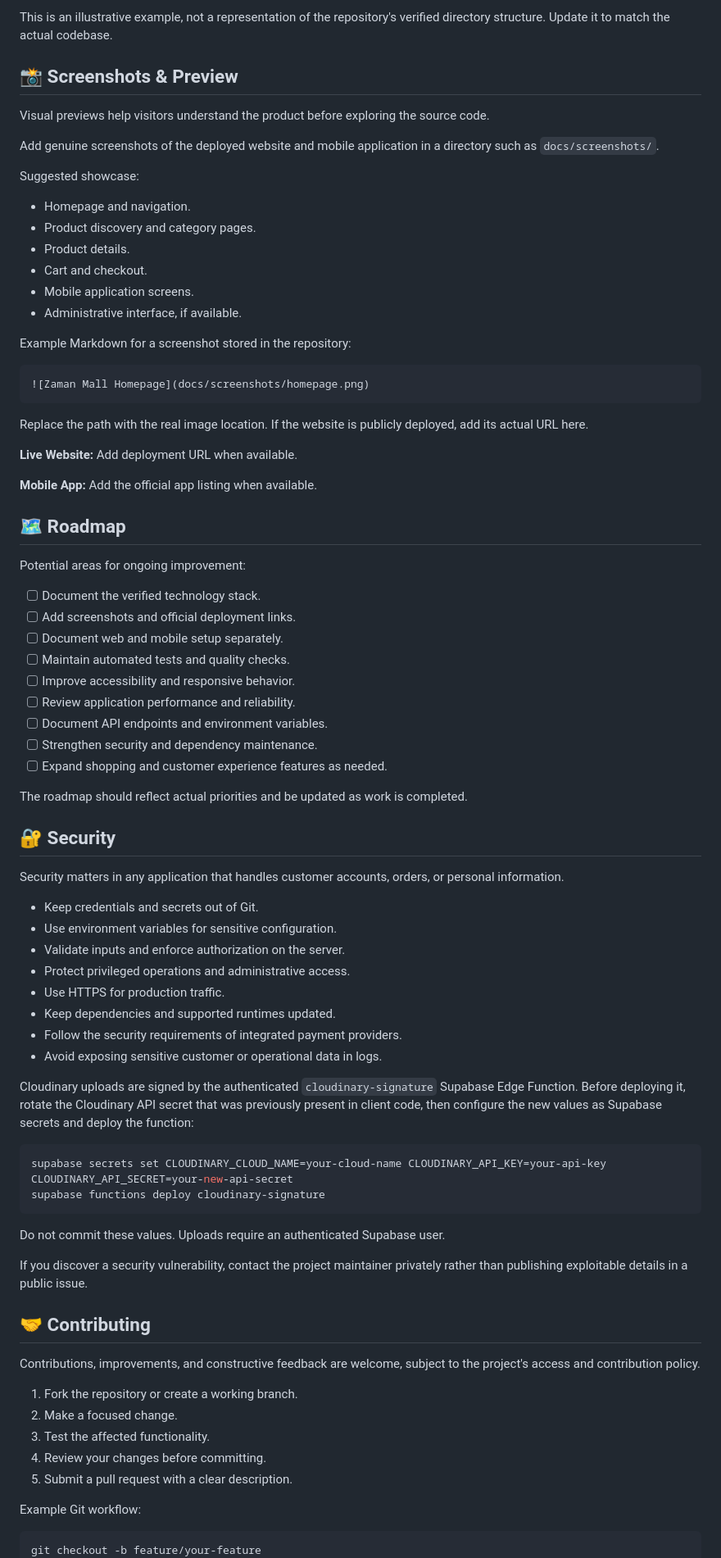
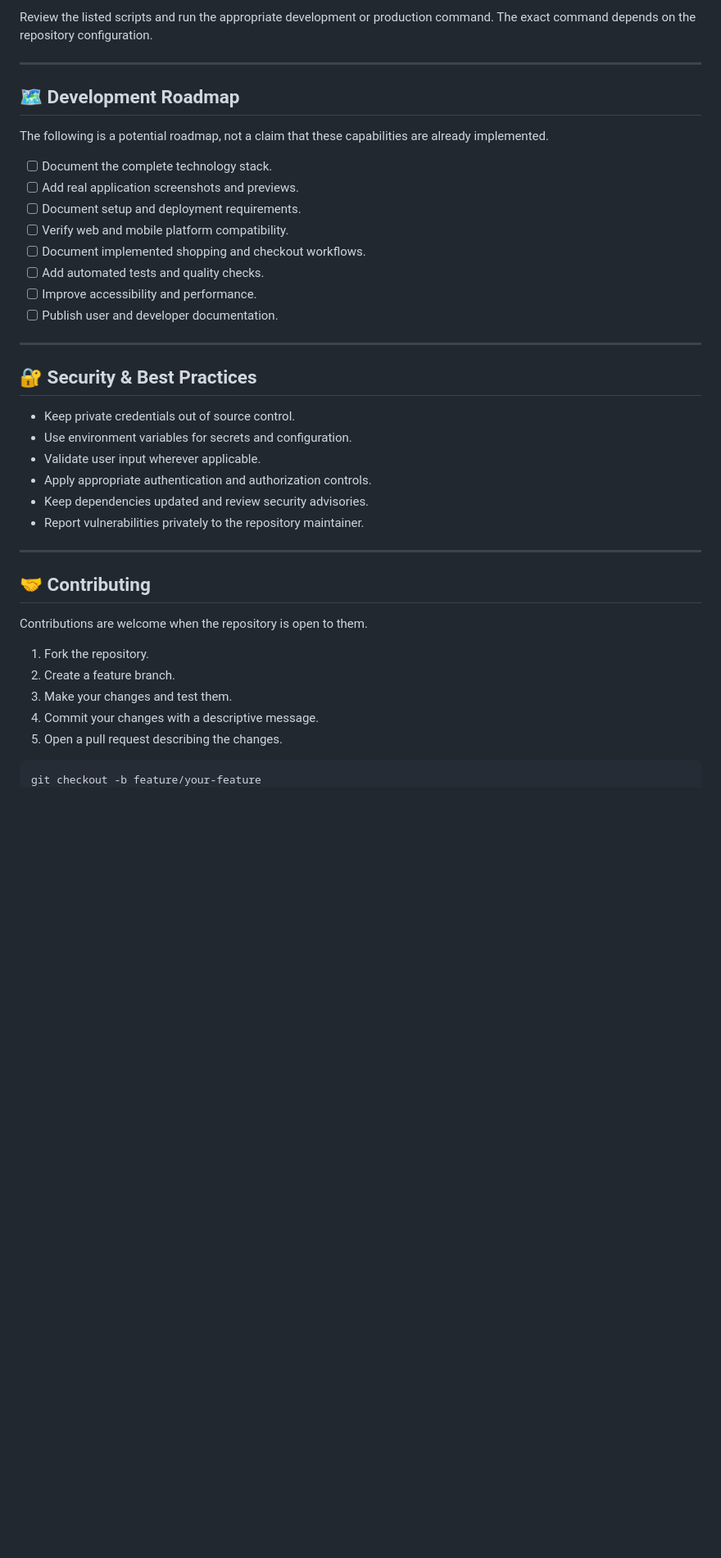
Before and after one commit to itx-adilzaman/Zaman-Mall, a Markdown page: README.md, the part around one of its changes. Shown at 82% size. Rendered like a GitHub page; blank space fills up the shorter version.

Commit message:
Revise README for clarity and project details
Updated the README to enhance project description, features, and structure.

````diff
--- a/README.md
+++ b/README.md
@@ -191,85 +188,44 @@ zaman-mall/
 ```
 
-This is an illustrative example, not a representation of the repository's verified directory structure. Update it to match the actual codebase.
+Review the listed scripts and run the appropriate development or production command. The exact command depends on the repository configuration.
 
-## 📸 Screenshots & Preview
+---
 
-Visual previews help visitors understand the product before exploring the source code.
+## 🗺️ <a id="roadmap"></a> Development Roadmap
 
-Add genuine screenshots of the deployed website and mobile application in a directory such as `docs/screenshots/`.
+The following is a potential roadmap, not a claim that these capabilities are already implemented.
 
-Suggested showcase:
+- [ ] Document the complete technology stack.
+- [ ] Add real application screenshots and previews.
+- [ ] Document setup and deployment requirements.
+- [ ] Verify web and mobile platform compatibility.
+- [ ] Document implemented shopping and checkout workflows.
+- [ ] Add automated tests and quality checks.
+- [ ] Improve accessibility and performance.
+- [ ] Publish user and developer documentation.
 
-- Homepage and navigation.
-- Product discovery and category pages.
-- Product details.
-- Cart and checkout.
-- Mobile application screens.
-- Administrative interface, if available.
+---
 
-Example Markdown for a screenshot stored in the repository:
+## 🔐 Security & Best Practices
 
-```md
-![Zaman Mall Homepage](docs/screenshots/homepage.png)
-```
+- Keep private credentials out of source control.
+- Use environment variables for secrets and configuration.
+- Validate user input wherever applicable.
+- Apply appropriate authentication and authorization controls.
+- Keep dependencies updated and review security advisories.
+- Report vulnerabilities privately to the repository maintainer.
 
-Replace the path with the real image location. If the website is publicly deployed, add its actual URL here.
-
-**Live Website:** Add deployment URL when available.
-
-**Mobile App:** Add the official app listing when available.
-
-## 🗺️ Roadmap
-
-Potential areas for ongoing improvement:
-
-- [ ] Document the verified technology stack.
-- [ ] Add screenshots and official deployment links.
-- [ ] Document web and mobile setup separately.
-- [ ] Maintain automated tests and quality checks.
-- [ ] Improve accessibility and responsive behavior.
-- [ ] Review application performance and reliability.
-- [ ] Document API endpoints and environment variables.
-- [ ] Strengthen security and dependency maintenance.
-- [ ] Expand shopping and customer experience features as needed.
-
-The roadmap should reflect actual priorities and be updated as work is completed.
-
-## 🔐 Security
-
-Security matters in any application that handles customer accounts, orders, or personal information.
-
-- Keep credentials and secrets out of Git.
-- Use environment variables for sensitive configuration.
-- Validate inputs and enforce authorization on the server.
-- Protect privileged operations and administrative access.
-- Use HTTPS for production traffic.
-- Keep dependencies and supported runtimes updated.
-- Follow the security requirements of integrated payment providers.
-- Avoid exposing sensitive customer or operational data in logs.
-
-Cloudinary uploads are signed by the authenticated `cloudinary-signature` Supabase Edge Function. Before deploying it, rotate the Cloudinary API secret that was previously present in client code, then configure the new values as Supabase secrets and deploy the function:
-
-```bash
-supabase secrets set CLOUDINARY_CLOUD_NAME=your-cloud-name CLOUDINARY_API_KEY=your-api-key CLOUDINARY_API_SECRET=your-new-api-secret
-supabase functions deploy cloudinary-signature
-```
-
-Do not commit these values. Uploads require an authenticated Supabase user.
-
-If you discover a security vulnerability, contact the project maintainer privately rather than publishing exploitable details in a public issue.
+---
 
 ## 🤝 Contributing
 
-Contributions, improvements, and constructive feedback are welcome, subject to the project's access and contribution policy.
+Contributions are welcome when the repository is open to them.
 
-1. Fork the repository or create a working branch.
-2. Make a focused change.
-3. Test the affected functionality.
-4. Review your changes before committing.
-5. Submit a pull request with a clear description.
-
-Example Git workflow:
+1. Fork the repository.
+2. Create a feature branch.
+3. Make your changes and test them.
+4. Commit your changes with a descriptive message.
+5. Open a pull request describing the changes.
 
 ```bash
 git checkout -b feature/your-feature
````
Also changed, not shown: other parts of README.md (+162 -157 lines).
